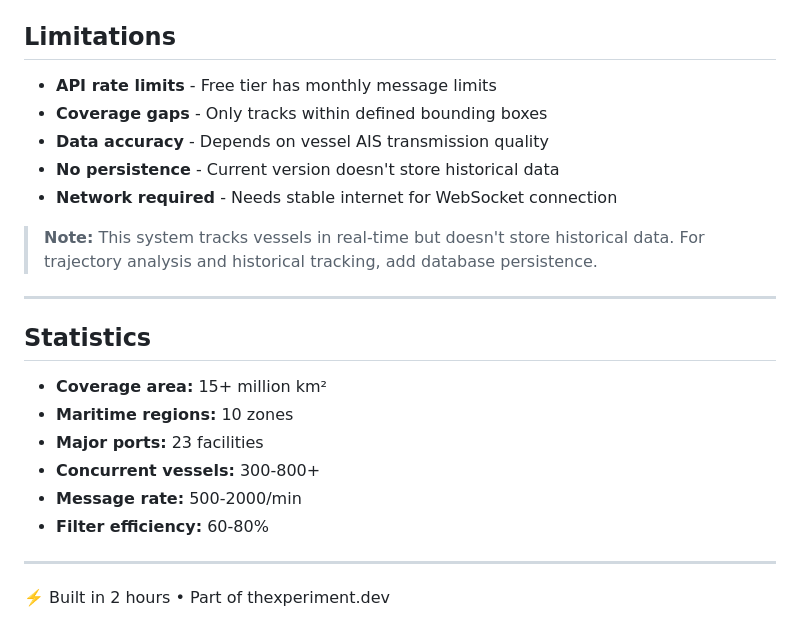
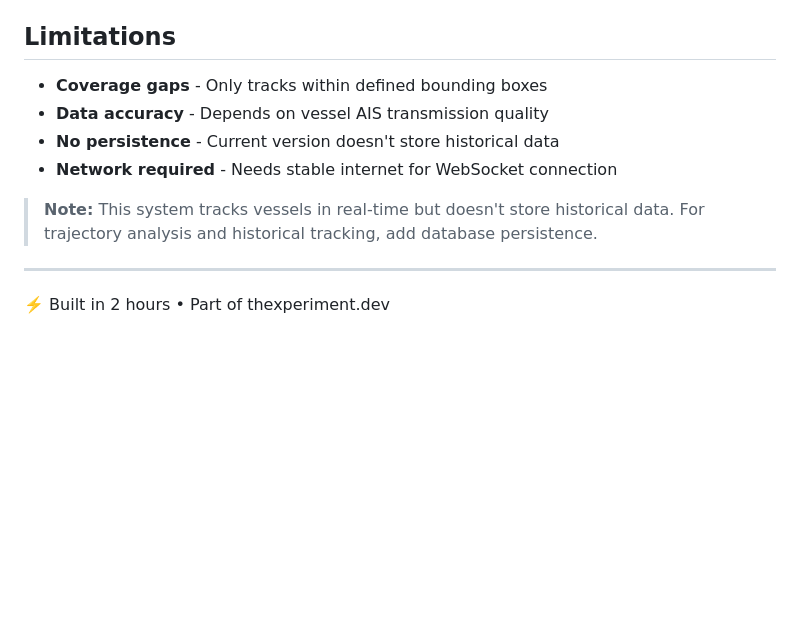
Before and after one commit to irivelez/tracking_system, a Markdown page: README.md, the part around one of its changes. Drawn GitHub-style; blank space fills up the shorter version.

```diff
--- a/README.md
+++ b/README.md
@@ -202,6 +137,5 @@ MAJOR_PORTS = {
 ## Limitations
 
-- **API rate limits** - Free tier has monthly message limits
 - **Coverage gaps** - Only tracks within defined bounding boxes
 - **Data accuracy** - Depends on vessel AIS transmission quality
 - **No persistence** - Current version doesn't store historical data
@@ -211,15 +145,4 @@ MAJOR_PORTS = {
 
 ---
 
-## Statistics
-
-- **Coverage area:** 15+ million km²
-- **Maritime regions:** 10 zones
-- **Major ports:** 23 facilities
-- **Concurrent vessels:** 300-800+
-- **Message rate:** 500-2000/min
-- **Filter efficiency:** 60-80%
-
----
-
 ⚡️ Built in 2 hours • Part of thexperiment.dev
```
Also changed, not shown: other parts of README.md (+0 -65 lines).
